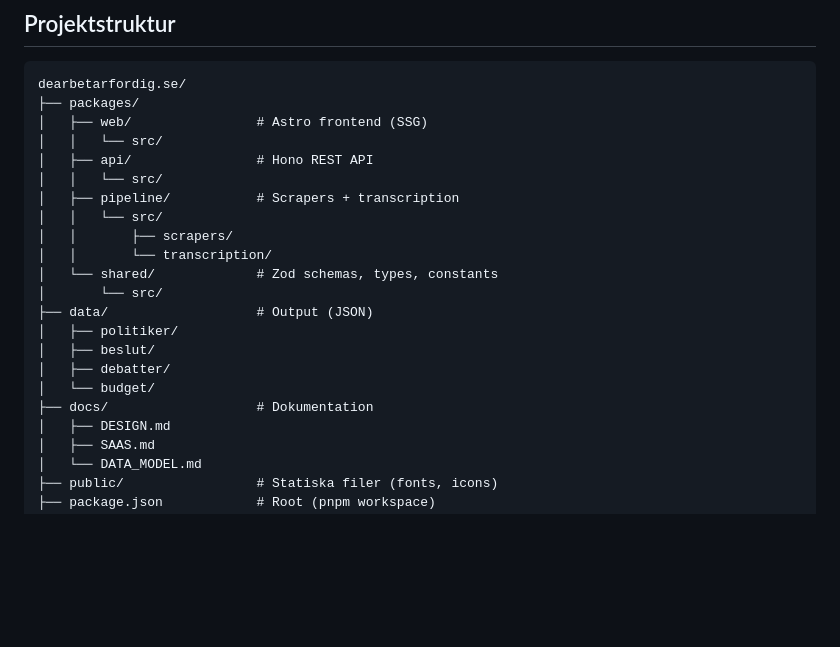
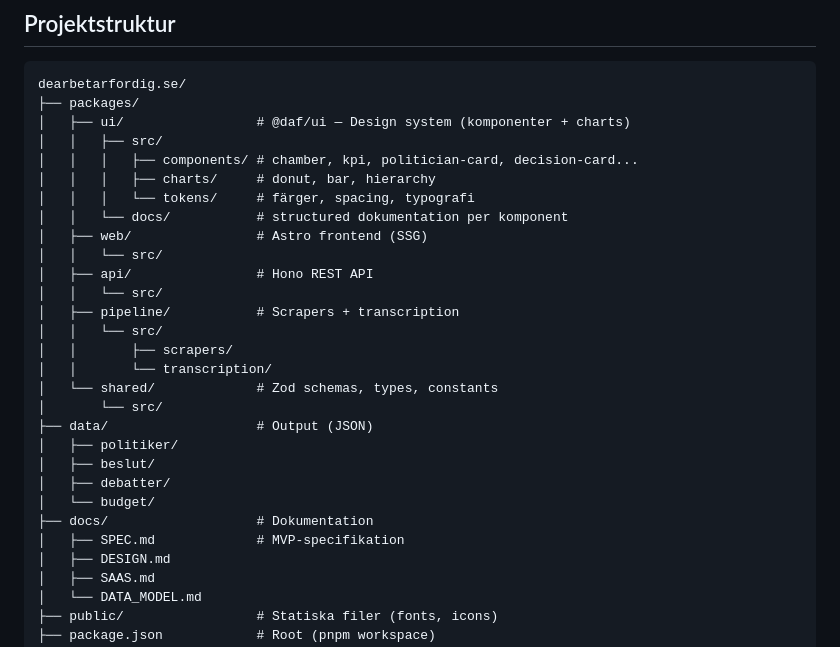
Before and after one commit to DeArbetarForDig/dearbetarfordig.se, a Markdown page: README.md, the part around the change. GitHub-like rendering; blank space fills up the shorter version.

Commit message:
docs: update README with @daf/ui and SPEC.md in project structure

````diff
--- a/README.md
+++ b/README.md
@@ -81,6 +81,12 @@ pnpm format           # Formatera
 ```
 dearbetarfordig.se/
 ├── packages/
+│   ├── ui/                 # @daf/ui — Design system (komponenter + charts)
+│   │   ├── src/
+│   │   │   ├── components/ # chamber, kpi, politician-card, decision-card...
+│   │   │   ├── charts/     # donut, bar, hierarchy
+│   │   │   └── tokens/     # färger, spacing, typografi
+│   │   └── docs/           # structured dokumentation per komponent
 │   ├── web/                # Astro frontend (SSG)
 │   │   └── src/
 │   ├── api/                # Hono REST API
@@ -97,6 +103,7 @@ dearbetarfordig.se/
 │   ├── debatter/
 │   └── budget/
 ├── docs/                   # Dokumentation
+│   ├── SPEC.md             # MVP-specifikation
 │   ├── DESIGN.md
 │   ├── SAAS.md
 │   └── DATA_MODEL.md
````
